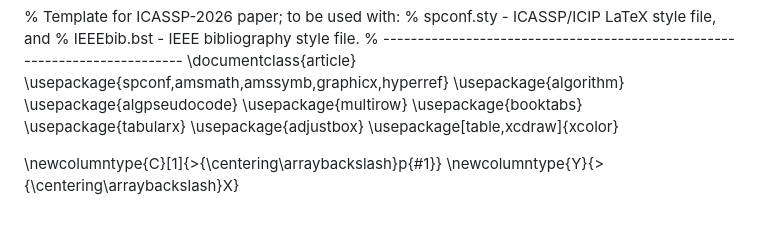
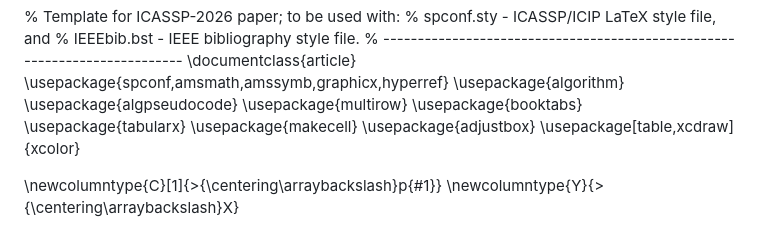
Before and after one commit to ordinary7Zz/ThyroidCascadeAgent, a Markdown page: docs/ThyroidAgent_ICASSP.md, the part around the change. GitHub-like rendering.

Commit message:
fix: 加回 \usepackage{makecell}（回退时丢失）

```diff
--- a/docs/ThyroidAgent_ICASSP.md
+++ b/docs/ThyroidAgent_ICASSP.md
@@ -9,6 +9,7 @@
 \usepackage{multirow}
 \usepackage{booktabs}
 \usepackage{tabularx}
+\usepackage{makecell}
 \usepackage{adjustbox}
 \usepackage[table,xcdraw]{xcolor}
 
```
